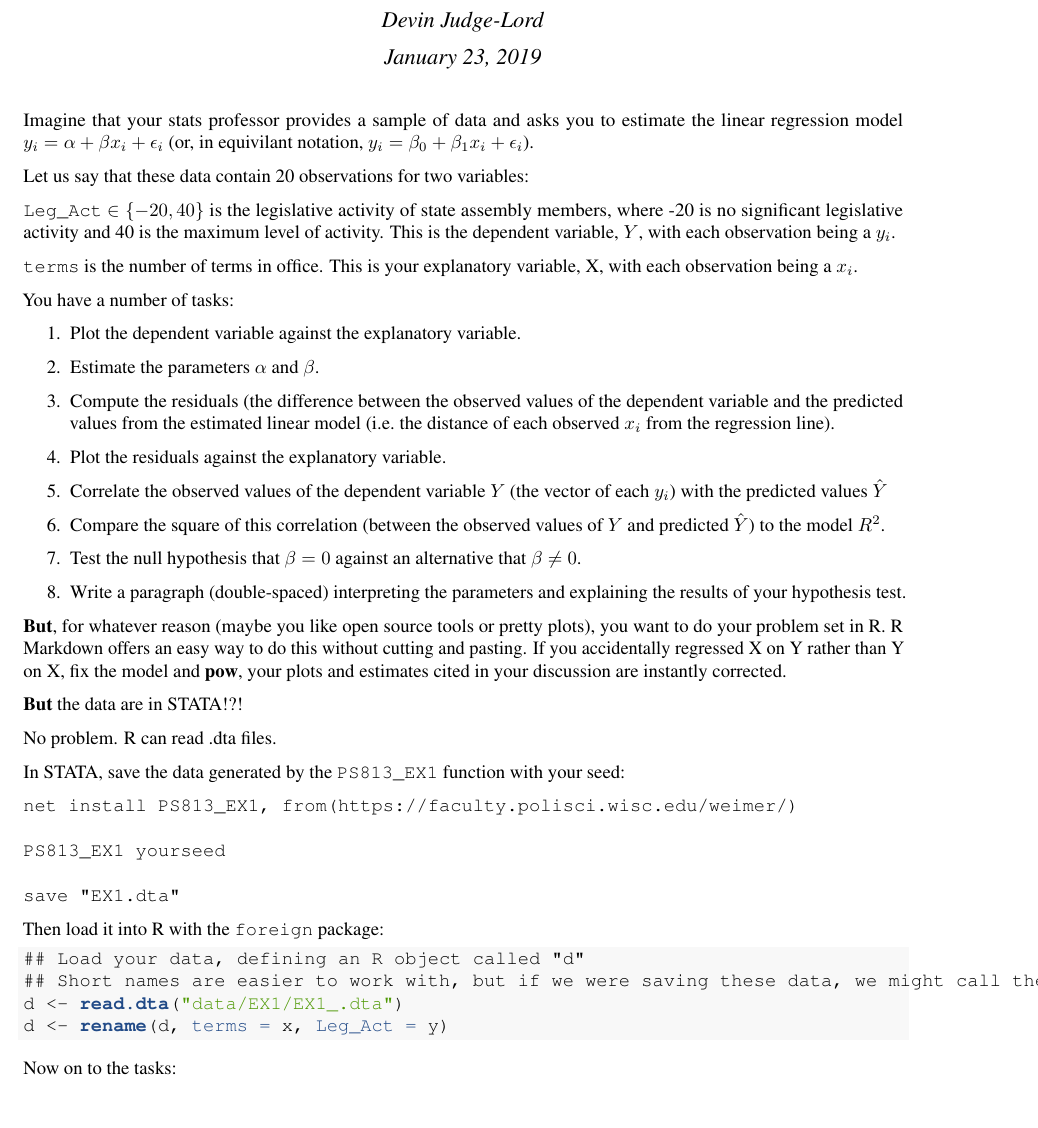
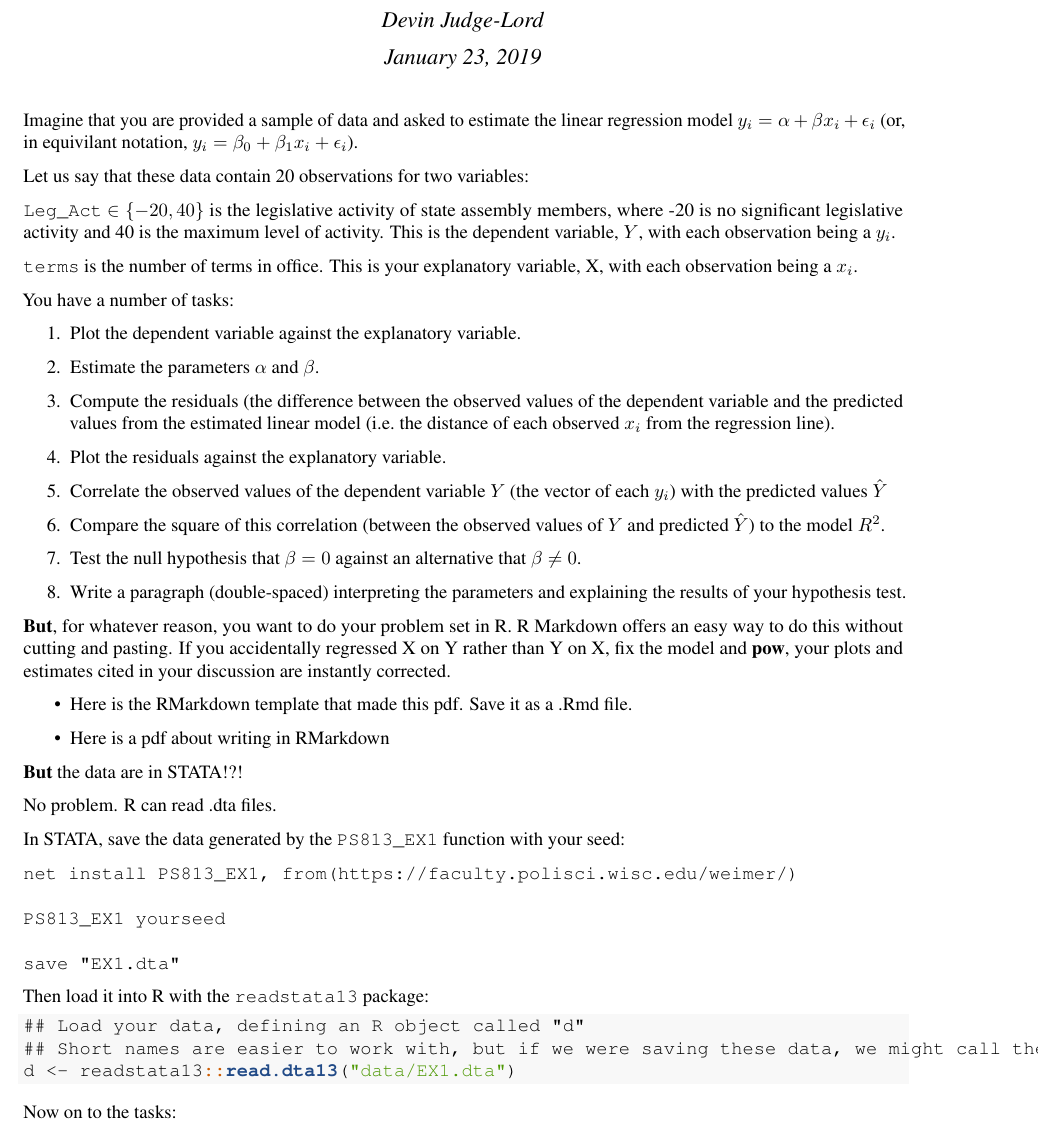
Before and after one commit to judgelord/PS811, an R Markdown document (example_problem_set.Rmd): part of page 1 of 4, cut so that both start at the same text, the shorter picture padded with empty space. The pictures show the output file example_problem_set.pdf that the author committed with the source.

Commit message:
link to Rmd files

````diff
--- a/example_problem_set.Rmd
+++ b/example_problem_set.Rmd
@@ -40,7 +40,7 @@ library(here)
 ```
 
 
-Imagine that your stats professor provides a sample of data and asks you to estimate the linear regression model $y_i = \alpha + \beta x_i + \epsilon_i$ (or, in equivilant notation, $y_i = \beta_0 + \beta_1 x_i + \epsilon_i$).
+Imagine that you are provided a sample of data and asked to estimate the linear regression model $y_i = \alpha + \beta x_i + \epsilon_i$ (or, in equivilant notation, $y_i = \beta_0 + \beta_1 x_i + \epsilon_i$).
 
 Let us say that these data contain 20 observations for two variables:
 
@@ -66,7 +66,11 @@ You have a number of tasks:
 
 8. Write a paragraph (double-spaced) interpreting the parameters and explaining the results of your hypothesis test.
 
-**But**, for whatever reason (maybe you like open source tools or pretty plots), you want to do your problem set in R. [R Markdown](http://rmarkdown.rstudio.com) offers an easy way to do this without cutting and pasting. If you accidentally regressed X on Y rather than Y on X, fix the model and **pow**, your plots and estimates cited in your discussion are instantly corrected.
+**But**, for whatever reason, you want to do your problem set in R. [R Markdown](http://rmarkdown.rstudio.com) offers an easy way to do this without cutting and pasting. If you accidentally regressed X on Y rather than Y on X, fix the model and **pow**, your plots and estimates cited in your discussion are instantly corrected.
+
+- [Here is the RMarkdown template](https://github.com/judgelord/811/raw/master/example_problem_set.Rmd) that made this pdf. Save it as a .Rmd file.
+
+- [Here is a pdf about writing in RMarkdown](https://github.com/judgelord/811/raw/master/example_notes.pdf)
 
 **But** the data are in STATA!?!
 
@@ -81,13 +85,11 @@ PS813_EX1 yourseed
 save "EX1.dta"
 ```
 
-Then load it into R with the `foreign` package:
+Then load it into R with the `readstata13` package:
 ```{r data}
 ## Load your data, defining an R object called "d"
 ## Short names are easier to work with, but if we were saving these data, we might call them something more legible, like Leg_Activity
-d <- read.dta("data/EX1/EX1_.dta")
-d <- rename(d, terms = x, Leg_Act = y)
-
+d <- readstata13::read.dta13("data/EX1.dta")
 ```
 
 Now on to the tasks:
````
Also changed, not shown: example_notes.Rmd (+1 -1 lines), data/EX1.dta (added), data/EX1/EX1_.dta (deleted), example_notes.html, example_notes.pdf, example_problem_set.pdf, example_problem_set.Rmd (2 more changed lines).
